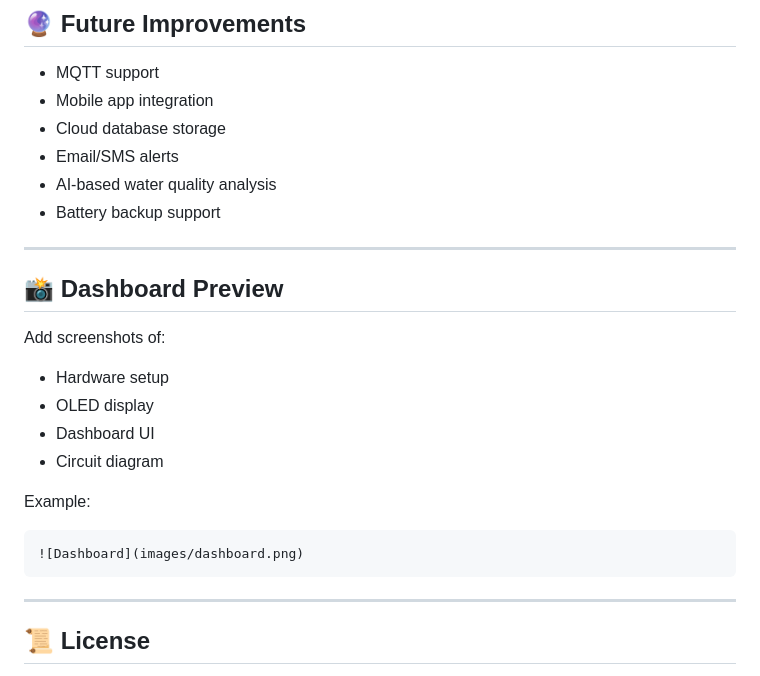
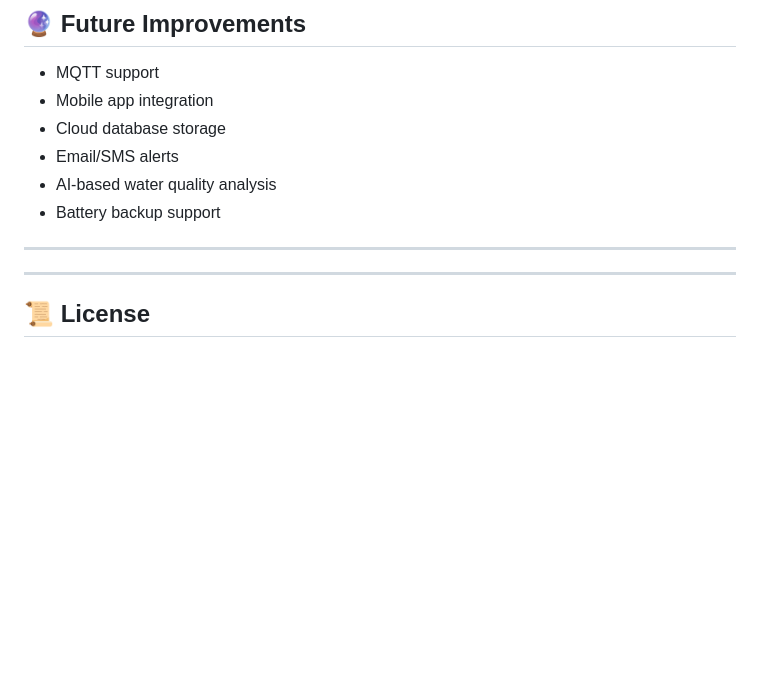
Before and after one commit to O-tech477/SmartWaterPurifier, a Markdown page: README.md, the part around the change. Drawn GitHub-style; blank space fills up the shorter version.

Commit message:
Removed unnecessary details

````diff
--- a/README.md
+++ b/README.md
@@ -259,20 +259,6 @@ The dashboard displays:
 
 ---
 
-## 📸 Dashboard Preview
-
-Add screenshots of:
-- Hardware setup
-- OLED display
-- Dashboard UI
-- Circuit diagram
-
-Example:
-
-```md
-![Dashboard](images/dashboard.png)
-```
-
 ---
 
 ## 📜 License
````
